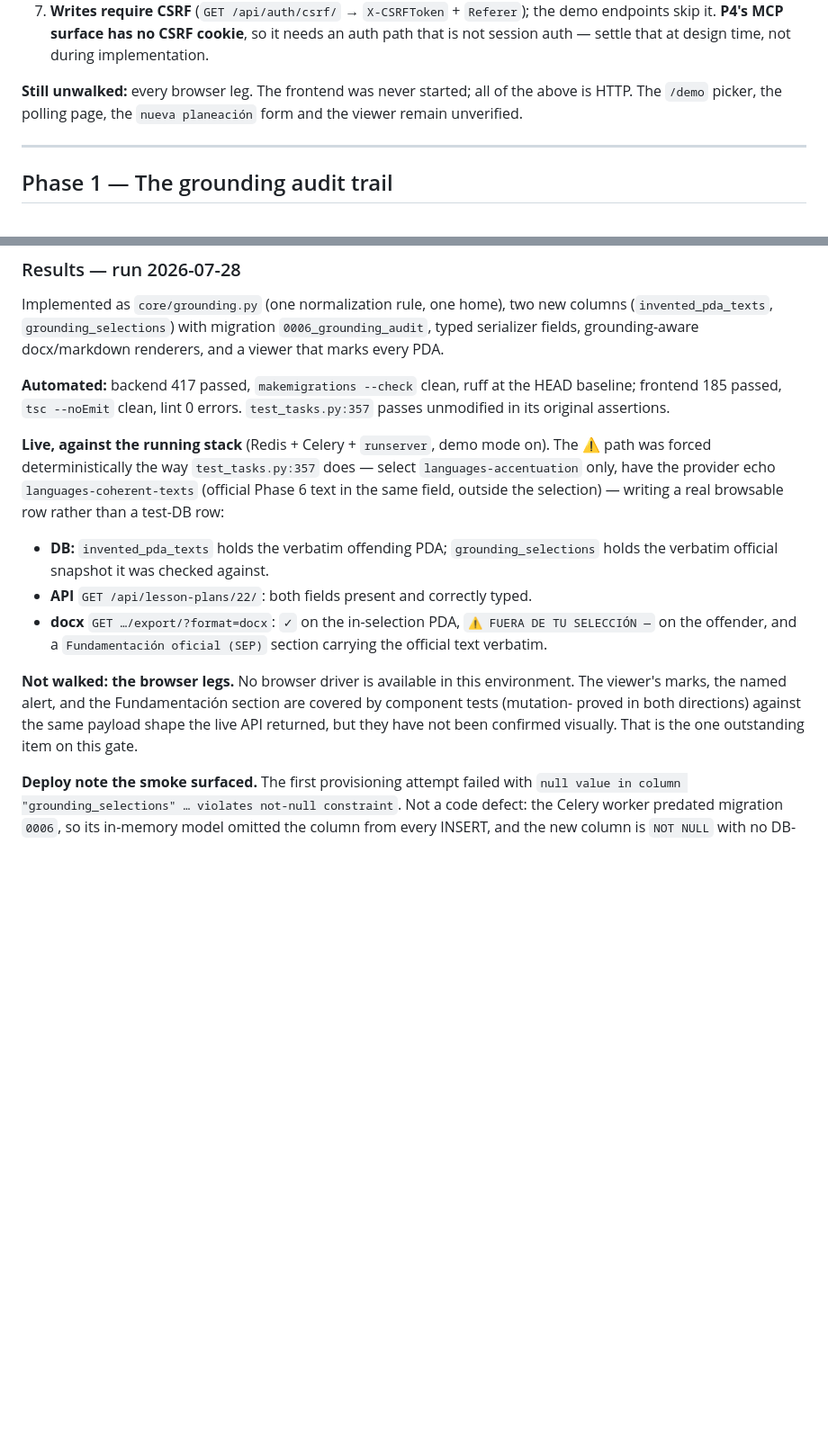
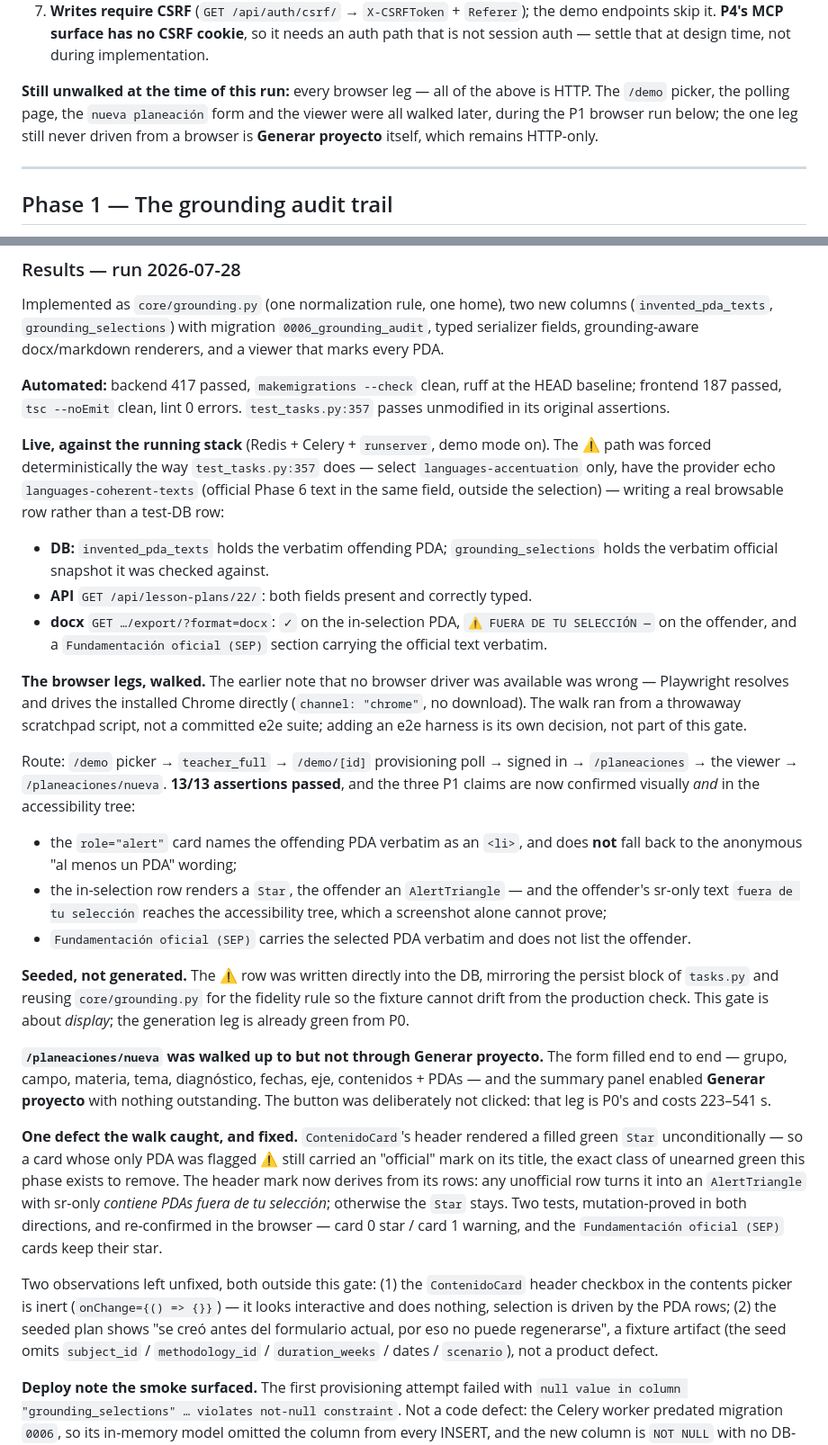
Before and after one commit to KingDavid2/portal_nem, a Markdown page: docs/quizzy_roadmap.md, 2 parts joined by grey strips. Shown at 90% size. Drawn GitHub-style; blank space fills up the shorter version.

Commit message:
docs(quizzy): close Phase 1 — the browser legs were walked
The claim that no browser driver was available in this environment was
wrong: Playwright drives the installed Chrome directly. The viewer's
per-PDA marks, the named alert and the Fundamentación oficial (SEP)
section are now confirmed in a real browser and in the accessibility
tree, so P1 flips to done.

Records what was seeded rather than generated, that /planeaciones/nueva
was walked up to but not through Generar proyecto, the header defect the
walk caught, and the two observations left unfixed. Narrows P0's
"still unwalked" list accordingly.

```diff
--- a/docs/quizzy_roadmap.md
+++ b/docs/quizzy_roadmap.md
@@ -150,8 +150,10 @@ was measured on.
    skip it. **P4's MCP surface has no CSRF cookie**, so it needs an auth path that is not session
    auth — settle that at design time, not during implementation.
 
-**Still unwalked:** every browser leg. The frontend was never started; all of the above is HTTP. The
-`/demo` picker, the polling page, the `nueva planeación` form and the viewer remain unverified.
+**Still unwalked at the time of this run:** every browser leg — all of the above is HTTP. The
+`/demo` picker, the polling page, the `nueva planeación` form and the viewer were all walked later,
+during the P1 browser run below; the one leg still never driven from a browser is **Generar
+proyecto** itself, which remains HTTP-only.
 
 ---
 
@@ -202,7 +204,7 @@ Implemented as `core/grounding.py` (one normalization rule, one home), two new c
 serializer fields, grounding-aware docx/markdown renderers, and a viewer that marks every PDA.
 
 **Automated:** backend 417 passed, `makemigrations --check` clean, ruff at the HEAD baseline;
-frontend 185 passed, `tsc --noEmit` clean, lint 0 errors. `test_tasks.py:357` passes unmodified in
+frontend 187 passed, `tsc --noEmit` clean, lint 0 errors. `test_tasks.py:357` passes unmodified in
 its original assertions.
 
 **Live, against the running stack** (Redis + Celery + `runserver`, demo mode on). The ⚠ path was
@@ -216,10 +218,43 @@ the selection) — writing a real browsable row rather than a test-DB row:
 - **docx** `GET …/export/?format=docx`: `✓` on the in-selection PDA, `⚠ FUERA DE TU SELECCIÓN —` on
   the offender, and a `Fundamentación oficial (SEP)` section carrying the official text verbatim.
 
-**Not walked: the browser legs.** No browser driver is available in this environment. The viewer's
-marks, the named alert, and the Fundamentación section are covered by component tests (mutation-
-proved in both directions) against the same payload shape the live API returned, but they have not
-been confirmed visually. That is the one outstanding item on this gate.
+**The browser legs, walked.** The earlier note that no browser driver was available was wrong —
+Playwright resolves and drives the installed Chrome directly (`channel: "chrome"`, no download). The
+walk ran from a throwaway scratchpad script, not a committed e2e suite; adding an e2e harness is its
+own decision, not part of this gate.
+
+Route: `/demo` picker → `teacher_full` → `/demo/[id]` provisioning poll → signed in → `/planeaciones`
+→ the viewer → `/planeaciones/nueva`. **13/13 assertions passed**, and the three P1 claims are now
+confirmed visually *and* in the accessibility tree:
+
+- the `role="alert"` card names the offending PDA verbatim as an `<li>`, and does **not** fall back to
+  the anonymous "al menos un PDA" wording;
+- the in-selection row renders a `Star`, the offender an `AlertTriangle` — and the offender's sr-only
+  text `fuera de tu selección` reaches the accessibility tree, which a screenshot alone cannot prove;
+- `Fundamentación oficial (SEP)` carries the selected PDA verbatim and does not list the offender.
+
+**Seeded, not generated.** The ⚠ row was written directly into the DB, mirroring the persist block of
+`tasks.py` and reusing `core/grounding.py` for the fidelity rule so the fixture cannot drift from the
+production check. This gate is about *display*; the generation leg is already green from P0.
+
+**`/planeaciones/nueva` was walked up to but not through Generar proyecto.** The form filled end to
+end — grupo, campo, materia, tema, diagnóstico, fechas, eje, contenidos + PDAs — and the summary panel
+enabled **Generar proyecto** with nothing outstanding. The button was deliberately not clicked: that
+leg is P0's and costs 223–541 s.
+
+**One defect the walk caught, and fixed.** `ContenidoCard`'s header rendered a filled green `Star`
+unconditionally — so a card whose only PDA was flagged ⚠ still carried an "official" mark on its
+title, the exact class of unearned green this phase exists to remove. The header mark now derives
+from its rows: any unofficial row turns it into an `AlertTriangle` with sr-only *contiene PDAs fuera
+de tu selección*; otherwise the `Star` stays. Two tests, mutation-proved in both directions, and
+re-confirmed in the browser — card 0 star / card 1 warning, and the `Fundamentación oficial (SEP)`
+cards keep their star.
+
+Two observations left unfixed, both outside this gate: (1) the `ContenidoCard` header checkbox in the
+contents picker is inert (`onChange={() => {}}`) — it looks interactive and does nothing, selection is
+driven by the PDA rows; (2) the seeded plan shows "se creó antes del formulario actual, por eso no
+puede regenerarse", a fixture artifact (the seed omits `subject_id` / `methodology_id` /
+`duration_weeks` / dates / `scenario`), not a product defect.
 
 **Deploy note the smoke surfaced.** The first provisioning attempt failed with
 `null value in column "grounding_selections" … violates not-null constraint`. Not a code defect: the
```
Also changed, not shown: other parts of docs/quizzy_roadmap.md (+1 -1 lines).
